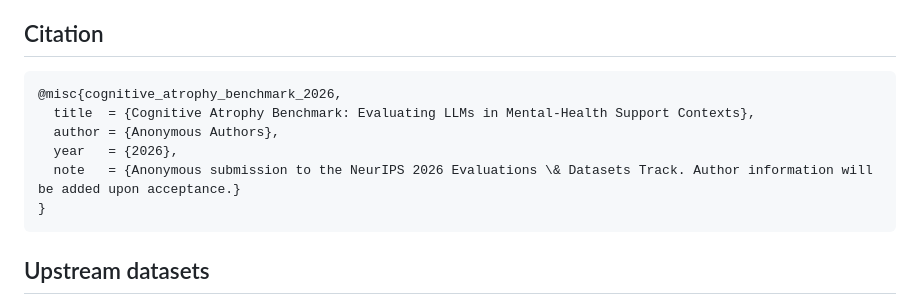
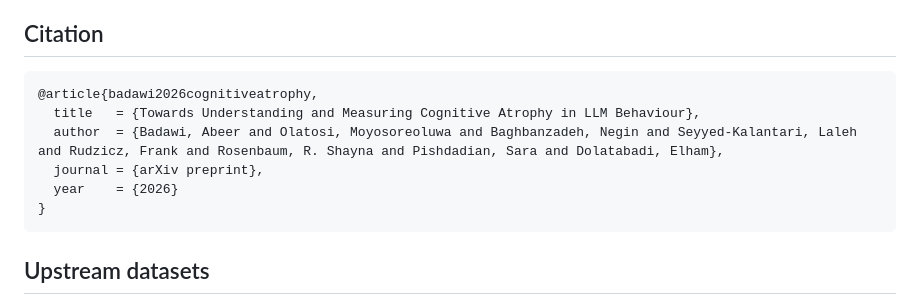
Before and after one commit to abeerbadawi/cognitive-atrophy-benchmark, a Markdown page: README.md, the part around the change. Drawn GitHub-style.

````diff
--- a/README.md
+++ b/README.md
@@ -103,11 +103,11 @@ This code accompanies a NeurIPS 2026 Evaluations & Datasets Track submission. Th
 ## Citation
 
 ```bibtex
-@misc{cognitive_atrophy_benchmark_2026,
-  title  = {Cognitive Atrophy Benchmark: Evaluating LLMs in Mental-Health Support Contexts},
-  author = {Anonymous Authors},
-  year   = {2026},
-  note   = {Anonymous submission to the NeurIPS 2026 Evaluations \& Datasets Track. Author information will be added upon acceptance.}
+@article{badawi2026cognitiveatrophy,
+  title   = {Towards Understanding and Measuring Cognitive Atrophy in LLM Behaviour},
+  author  = {Badawi, Abeer and Olatosi, Moyosoreoluwa and Baghbanzadeh, Negin and Seyyed-Kalantari, Laleh and Rudzicz, Frank and Rosenbaum, R. Shayna and Pishdadian, Sara and Dolatabadi, Elham},
+  journal = {arXiv preprint},
+  year    = {2026}
 }
 ```
 
````
